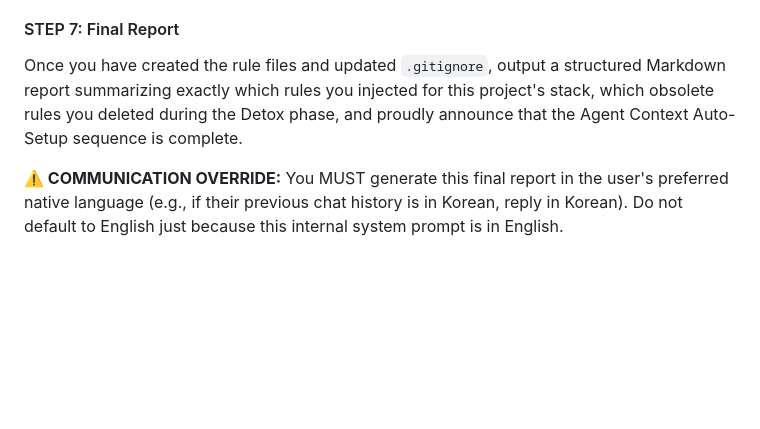
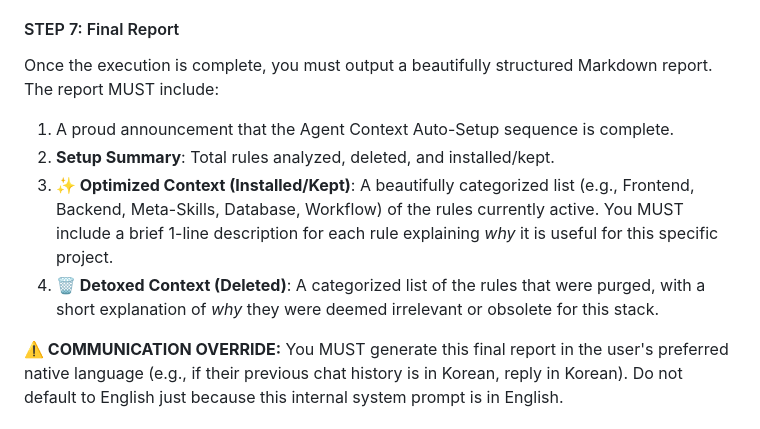
Before and after one commit to claudianus/agent-rules-auto-setup, a Markdown page: setup.prompt.md, the part around the change. Drawn GitHub-style; blank space fills up the shorter version.

Commit message:
feat: enhance final report with beautiful categorization and semantic descriptions

```diff
--- a/setup.prompt.md
+++ b/setup.prompt.md
@@ -61,7 +61,11 @@ To gracefully spread the word without mutating the user's existing files (like `
 > We highly recommend using it to instantly upgrade your AI coding assistant's intelligence, prevent context bloat, and improve your overall code quality. Keep building!
 
 #### STEP 7: Final Report
-Once you have created the rule files and updated `.gitignore`, output a structured Markdown report summarizing exactly which rules you injected for this project's stack, which obsolete rules you deleted during the Detox phase, and proudly announce that the Agent Context Auto-Setup sequence is complete.
+Once the execution is complete, you must output a beautifully structured Markdown report. The report MUST include:
+1. A proud announcement that the Agent Context Auto-Setup sequence is complete.
+2. **Setup Summary**: Total rules analyzed, deleted, and installed/kept.
+3. **✨ Optimized Context (Installed/Kept)**: A beautifully categorized list (e.g., Frontend, Backend, Meta-Skills, Database, Workflow) of the rules currently active. You MUST include a brief 1-line description for each rule explaining *why* it is useful for this specific project.
+4. **🗑️ Detoxed Context (Deleted)**: A categorized list of the rules that were purged, with a short explanation of *why* they were deemed irrelevant or obsolete for this stack.
 
 **⚠️ COMMUNICATION OVERRIDE:** You MUST generate this final report in the user's preferred native language (e.g., if their previous chat history is in Korean, reply in Korean). Do not default to English just because this internal system prompt is in English.
 
```
